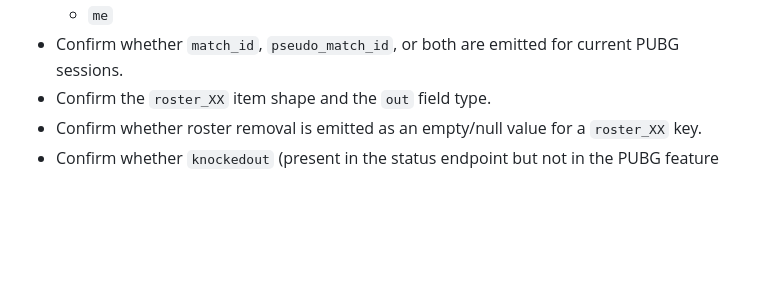
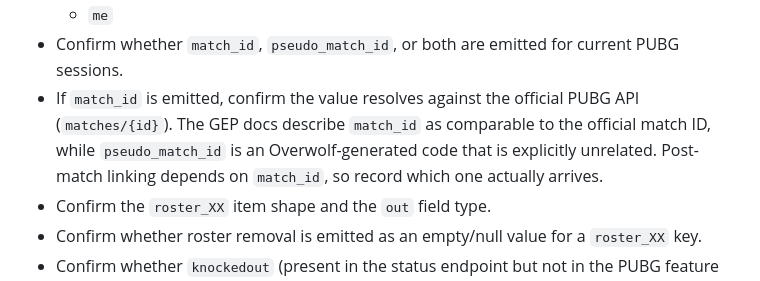
Before and after one commit to ka6865/BGMS-overwolf, a Markdown page: overwolf-app/docs/phase-0-1-validation.md, the part around the change. GitHub-like rendering; blank space fills up the shorter version.

```diff
--- a/overwolf-app/docs/phase-0-1-validation.md
+++ b/overwolf-app/docs/phase-0-1-validation.md
@@ -42,6 +42,7 @@ To point the harness at a local BGMS server instead of the interceptor, set `win
   - `roster`
   - `me`
 - Confirm whether `match_id`, `pseudo_match_id`, or both are emitted for current PUBG sessions.
+- If `match_id` is emitted, confirm the value resolves against the official PUBG API (`matches/{id}`). The GEP docs describe `match_id` as comparable to the official match ID, while `pseudo_match_id` is an Overwolf-generated code that is explicitly unrelated. Post-match linking depends on `match_id`, so record which one actually arrives.
 - Confirm the `roster_XX` item shape and the `out` field type.
 - Confirm whether roster removal is emitted as an empty/null value for a `roster_XX` key.
 - Confirm whether `knockedout` (present in the status endpoint but not in the PUBG feature table) is actually emitted.
```
Also changed, not shown: overwolf-app/docs/extension-roadmap.md (+20 -2 lines), overwolf-app/docs/official-api-notes.md (+11 -0 lines).
